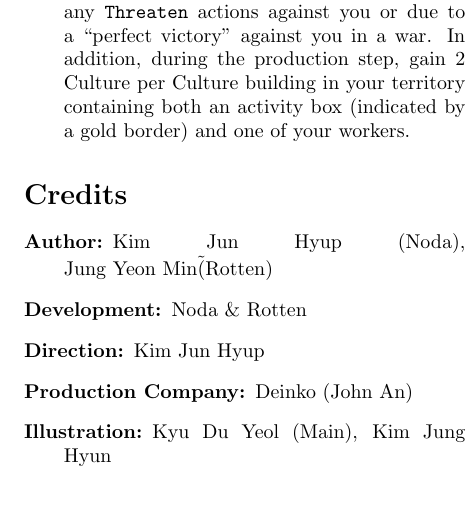
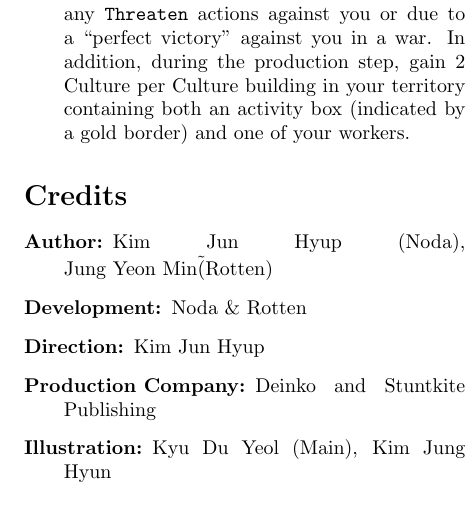
Before and after one commit to VeniVidiLudi/PatchistoryRules, a LaTeX document (LaTeX/en/patchistory.tex): part of one column of page 18 of 18, cut so that both start at the same text. Compiled offline with pdfLaTeX.

Commit message:
Publisher

```diff
--- a/LaTeX/en/patchistory.tex
+++ b/LaTeX/en/patchistory.tex
@@ -694,7 +694,11 @@
 \item[Author:] \noda\ (Noda), \rotten\~(Rotten)
 \item[Development:] Noda \& Rotten
 \item[Direction:] \noda
+\iftoggle{original-rules}{
 \item[Production Company:] Deinko (John An)
+}{
+\item[Production Company:] Deinko and Stuntkite Publishing
+}
 \item[Illustration:] Kyu Du Yeol (Main), Kim Jung Hyun
 \item[Cover Art:] Lee Young Gon
 \item[Card \& Component Design:] \noda
```
